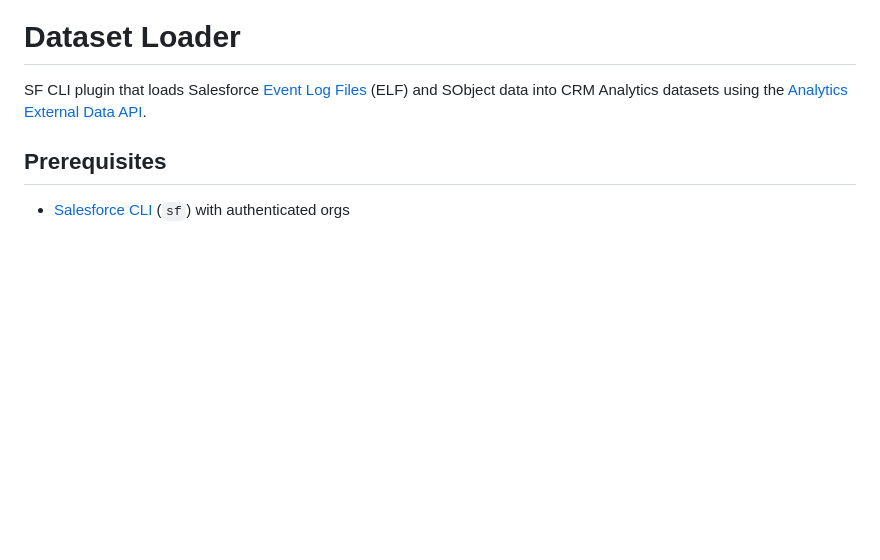
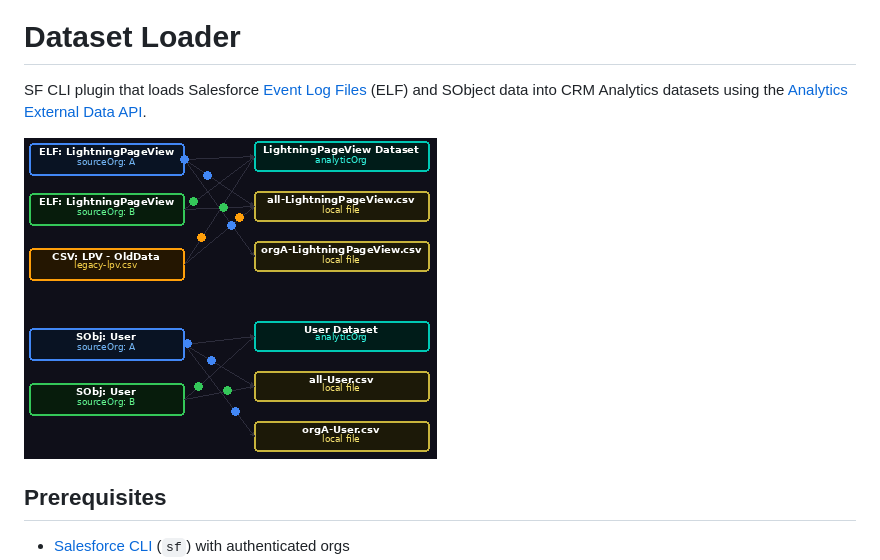
Before and after one commit to scolladon/dataset-loader, a Markdown page: README.md, the part around the change. Drawn GitHub-style; pictures changed too: resources/combined_pipeline.gif (added); blank space fills up the shorter version.

Commit message:
docs: add pipeline demo gif to README
Add combined_pipeline.gif in resources/ and reference it in the README
to give users a visual overview of the plugin in action.

```diff
--- a/README.md
+++ b/README.md
@@ -1,6 +1,8 @@
 # Dataset Loader
 
 SF CLI plugin that loads Salesforce [Event Log Files](https://developer.salesforce.com/docs/atlas.en-us.object_reference.meta/object_reference/sforce_api_objects_eventlogfile.htm) (ELF) and SObject data into CRM Analytics datasets using the [Analytics External Data API](https://developer.salesforce.com/docs/atlas.en-us.bi_dev_guide_ext_data.meta/bi_dev_guide_ext_data/bi_ext_data_object_externaldata.htm).
+
+![Pipeline demo](resources/combined_pipeline.gif)
 
 ## Prerequisites
 
```
